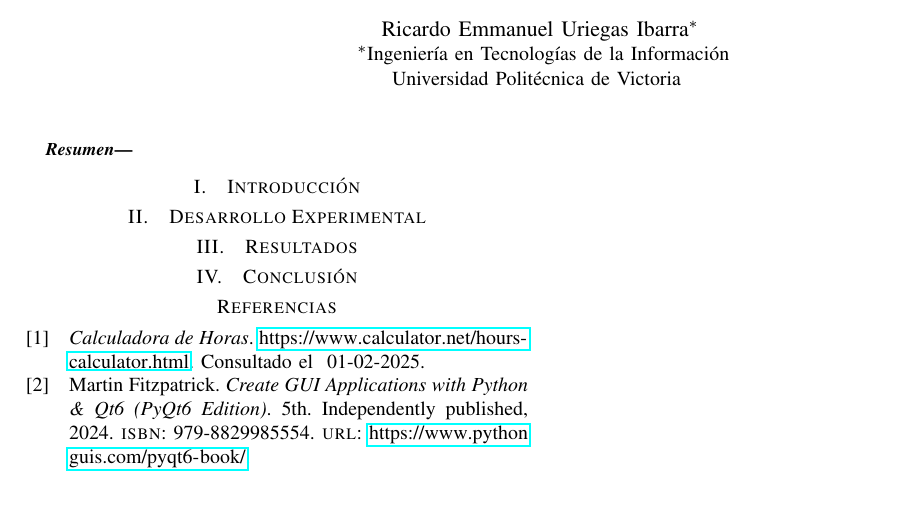
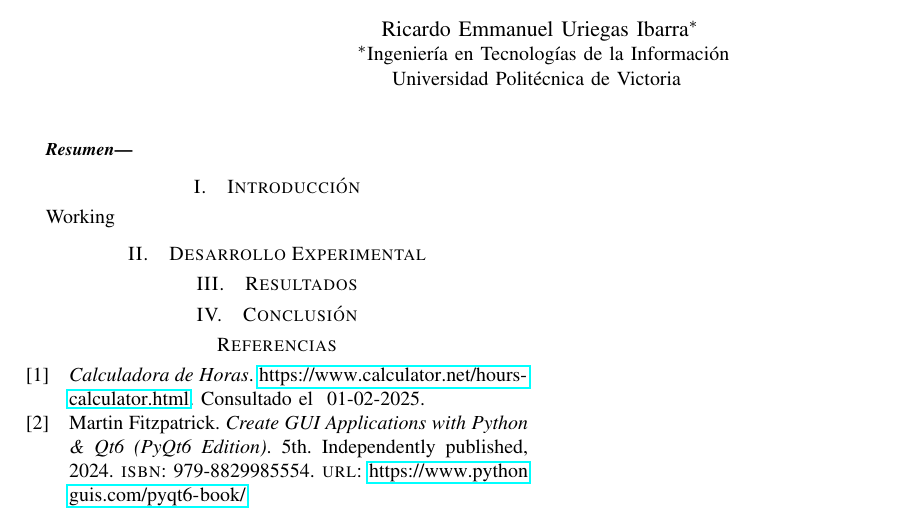
Before and after one commit to ricardouriegas/stone-detection-for-beans-document, a LaTeX paper (main.tex): part of the page, cut so that both start at the same text. Compiled offline with pdfLaTeX.

Commit message:
testing if works

```diff
--- a/main.tex
+++ b/main.tex
@@ -76,7 +76,7 @@
 
 %%%%%%%%%%%%%%%%%%%%%%%%%%%%%%%%%%%%%%%%%%%%%%%%%%%%%%%%%%%%%%%%%%%%%%%
 \section{Introducción}
-
+    Working
 
 %%%%%%%%%%%%%%%%%%%%%%%%%%%%%%%%%%%%%%%%%%%%%%%%%%%%%%%%%%%%%%%%%%%%%%%
 \section{Desarrollo Experimental}
```
Also changed, not shown: main.pdf, 3 other files.
